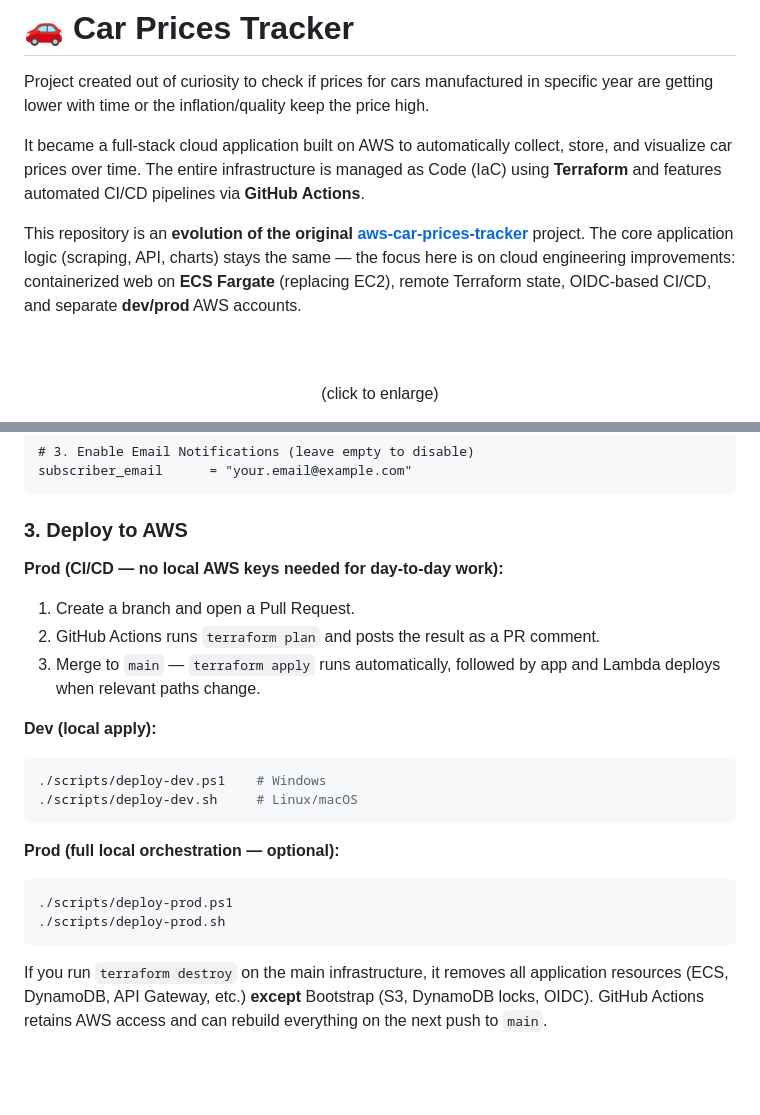
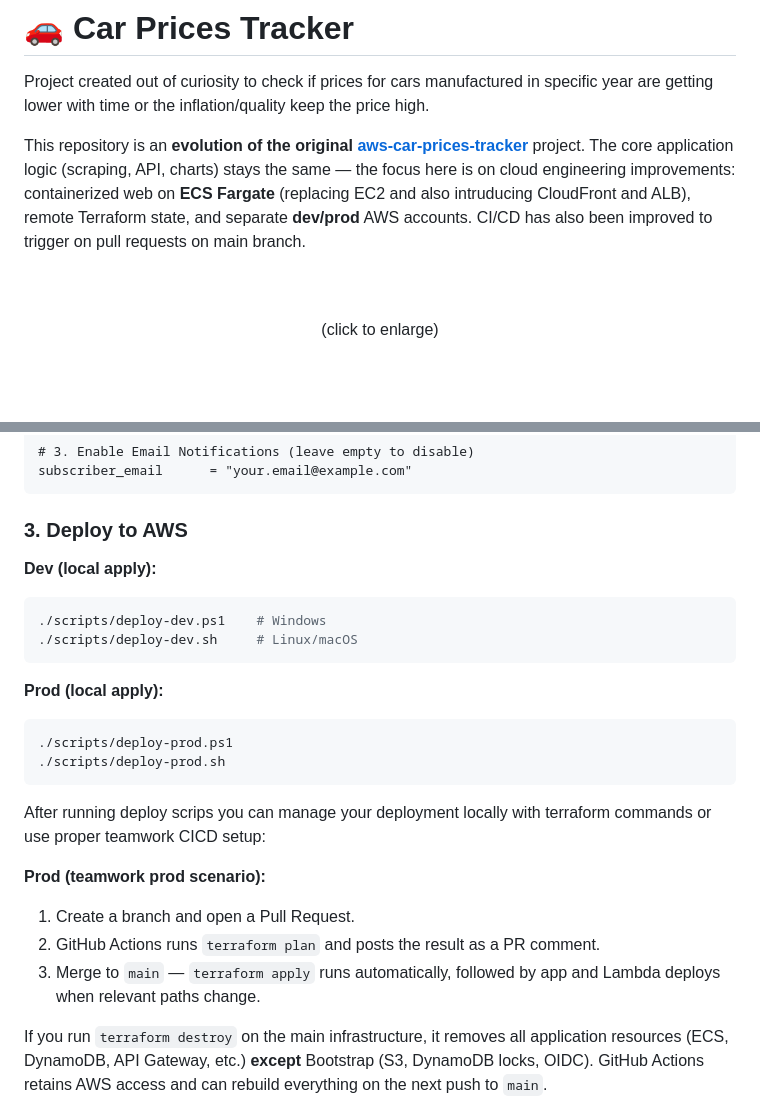
Before and after one commit to dbembnista1/aws-car-prices-tracker-containers, a Markdown page: README.md, 2 parts joined by grey strips. GitHub-like rendering; blank space fills up the shorter version.

````diff
--- a/README.md
+++ b/README.md
@@ -2,9 +2,7 @@
 
 Project created out of curiosity to check if prices for cars manufactured in specific year are getting lower with time or the inflation/quality keep the price high.
 
-It became a full-stack cloud application built on AWS to automatically collect, store, and visualize car prices over time. The entire infrastructure is managed as Code (IaC) using **Terraform** and features automated CI/CD pipelines via **GitHub Actions**.
-
-This repository is an **evolution of the original [aws-car-prices-tracker](https://github.com/dbembnista1/aws-car-prices-tracker)** project. The core application logic (scraping, API, charts) stays the same — the focus here is on cloud engineering improvements: containerized web on **ECS Fargate** (replacing EC2), remote Terraform state, OIDC-based CI/CD, and separate **dev/prod** AWS accounts.
+This repository is an **evolution of the original [aws-car-prices-tracker](https://github.com/dbembnista1/aws-car-prices-tracker)** project. The core application logic (scraping, API, charts) stays the same — the focus here is on cloud engineering improvements: containerized web on **ECS Fargate** (replacing EC2 and also intruducing CloudFront and ALB), remote Terraform state, and separate **dev/prod** AWS accounts. CI/CD has also been improved to trigger on pull requests on main branch.
 <br><br><br>
 <p align="center">
 (click to enlarge)
@@ -99,10 +97,6 @@ subscriber_email      = "your.email@example.com"
 
 ### 3. Deploy to AWS
 
-**Prod (CI/CD — no local AWS keys needed for day-to-day work):**
-1. Create a branch and open a Pull Request.
-2. GitHub Actions runs `terraform plan` and posts the result as a PR comment.
-3. Merge to `main` — `terraform apply` runs automatically, followed by app and Lambda deploys when relevant paths change.
 
 **Dev (local apply):**
 ```bash
@@ -110,11 +104,19 @@ subscriber_email      = "your.email@example.com"
 ./scripts/deploy-dev.sh     # Linux/macOS
 ```
 
-**Prod (full local orchestration — optional):**
+**Prod (local apply):**
 ```bash
 ./scripts/deploy-prod.ps1
 ./scripts/deploy-prod.sh
 ```
+
+After running deploy scrips you can manage your deployment locally with terraform commands or use proper teamwork CICD setup:
+
+**Prod (teamwork prod scenario):**
+1. Create a branch and open a Pull Request.
+2. GitHub Actions runs `terraform plan` and posts the result as a PR comment.
+3. Merge to `main` — `terraform apply` runs automatically, followed by app and Lambda deploys when relevant paths change.
+
 
 If you run `terraform destroy` on the main infrastructure, it removes all application resources (ECS, DynamoDB, API Gateway, etc.) **except** Bootstrap (S3, DynamoDB locks, OIDC). GitHub Actions retains AWS access and can rebuild everything on the next push to `main`.
 
````
